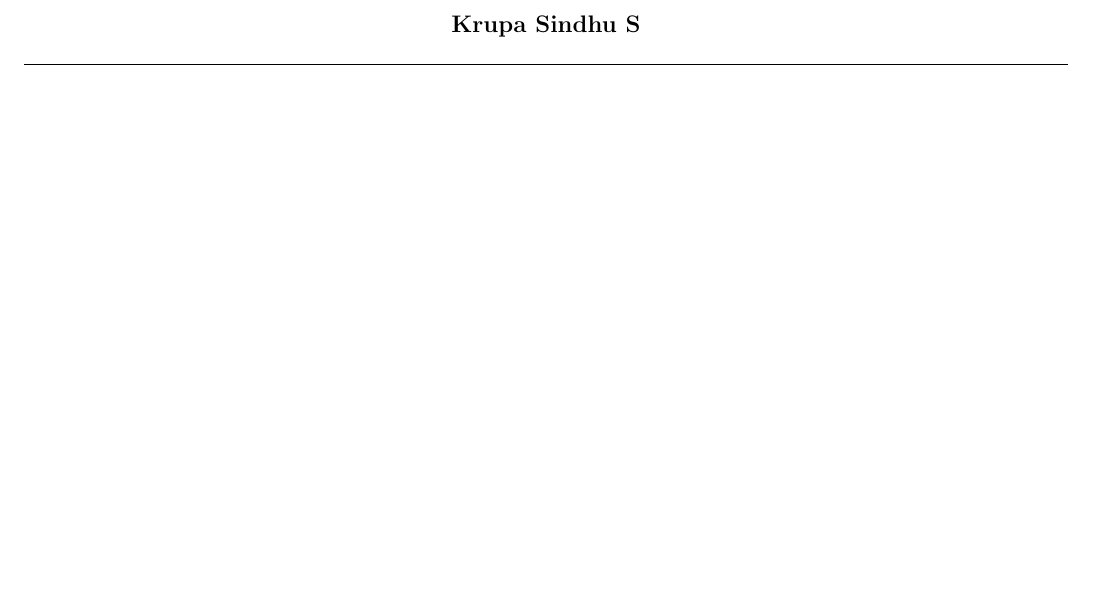
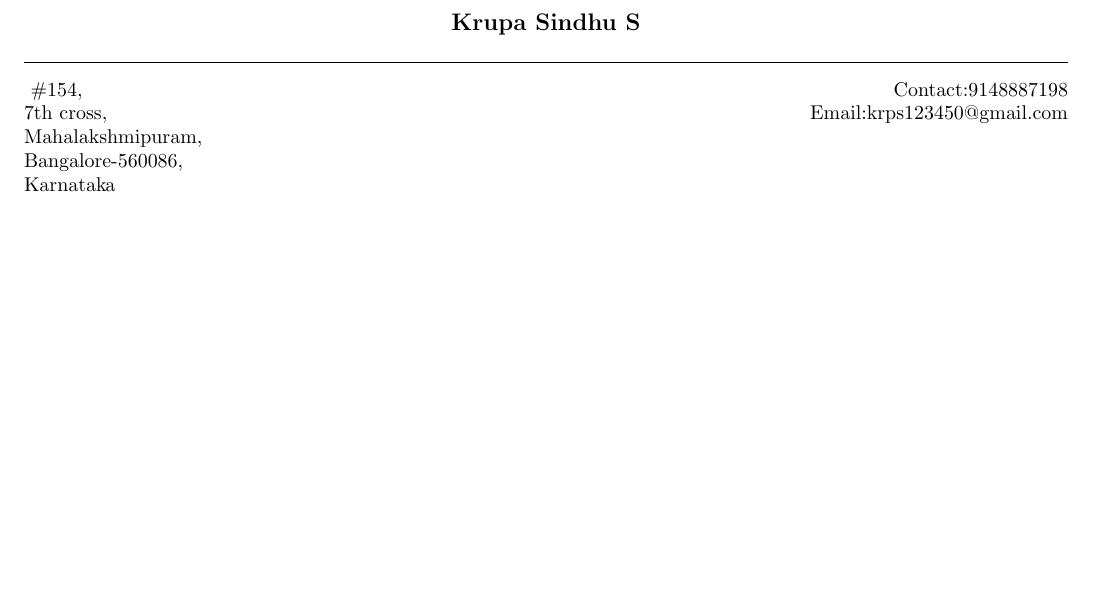
Before and after one commit to krupa-sindhu/krupa_Resume, a LaTeX CV (resume.tex): part of the page, cut so that both start at the same text, the shorter picture padded with empty space. Compiled offline with pdfLaTeX.

Commit message:
Address and contact information updated

```diff
--- a/resume.tex
+++ b/resume.tex
@@ -11,4 +11,11 @@
 \end{center}
 \vspace{-2ex}
 \noindent\hrulefill
+\vspace{1ex}
+
+\small {\noindent{  {\#154,}} \hfill  {Contact:9148887198}\\
+	{7th cross,} \hfill  {Email:krps123450@gmail.com}\\
+	{Mahalakshmipuram},\\
+	{Bangalore-560086,}\\
+	{Karnataka}}
 \end{document}
```
Also changed, not shown: resume.pdf, 2 other files.
